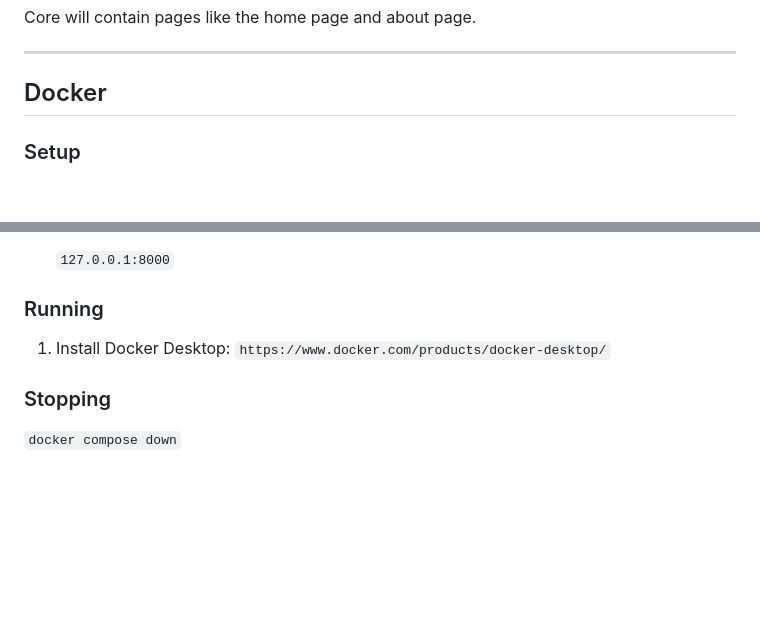
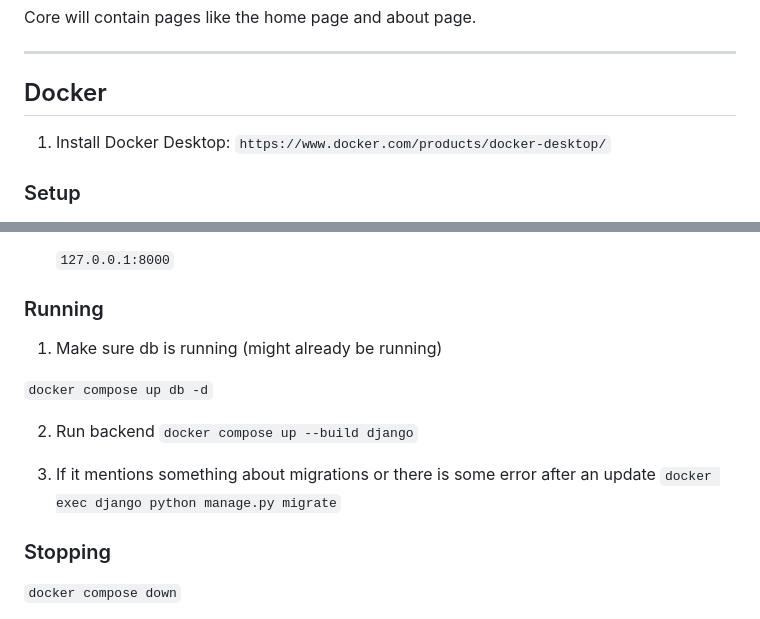
Before and after one commit to ethanp4/Aria-Database-and-RAG, a Markdown page: README.md, 2 parts joined by grey strips. Rendered like a GitHub page; blank space fills up the shorter version.

```diff
--- a/README.md
+++ b/README.md
@@ -22,6 +22,9 @@ Core will contain pages like the home page and about page.
 
 
 ## Docker
+
+1. Install Docker Desktop:
+   `https://www.docker.com/products/docker-desktop/`
 
 ### Setup
 
@@ -49,9 +52,15 @@ Core will contain pages like the home page and about page.
    `127.0.0.1:8000`
 
 ### Running
+1. Make sure db is running (might already be running)
 
-1. Install Docker Desktop:
-   `https://www.docker.com/products/docker-desktop/`
+`docker compose up db -d`
+
+2. Run backend
+`docker compose up --build django`
+
+3. If it mentions something about migrations or there is some error after an update
+`docker exec django python manage.py migrate`
 
 ### Stopping
 `docker compose down`
```
